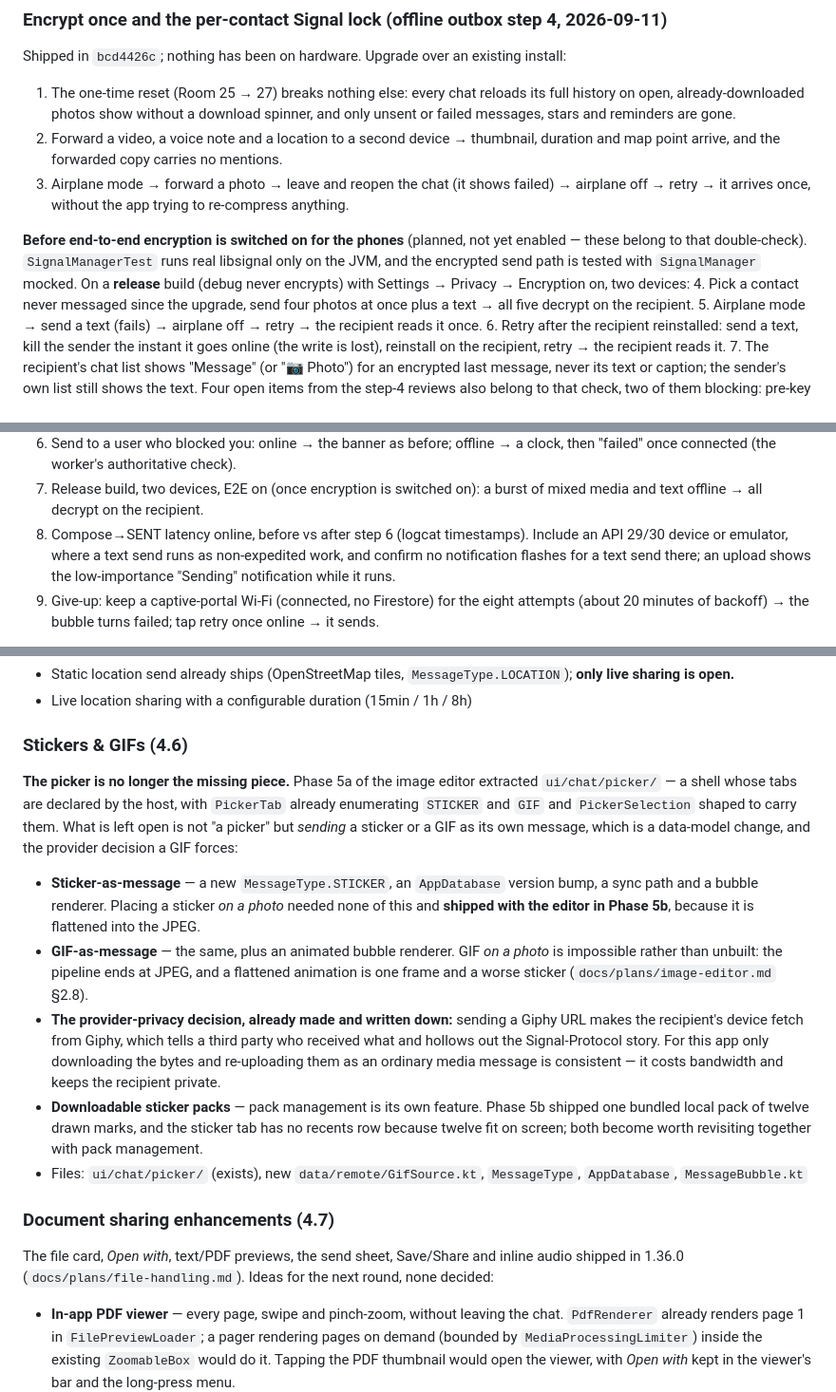
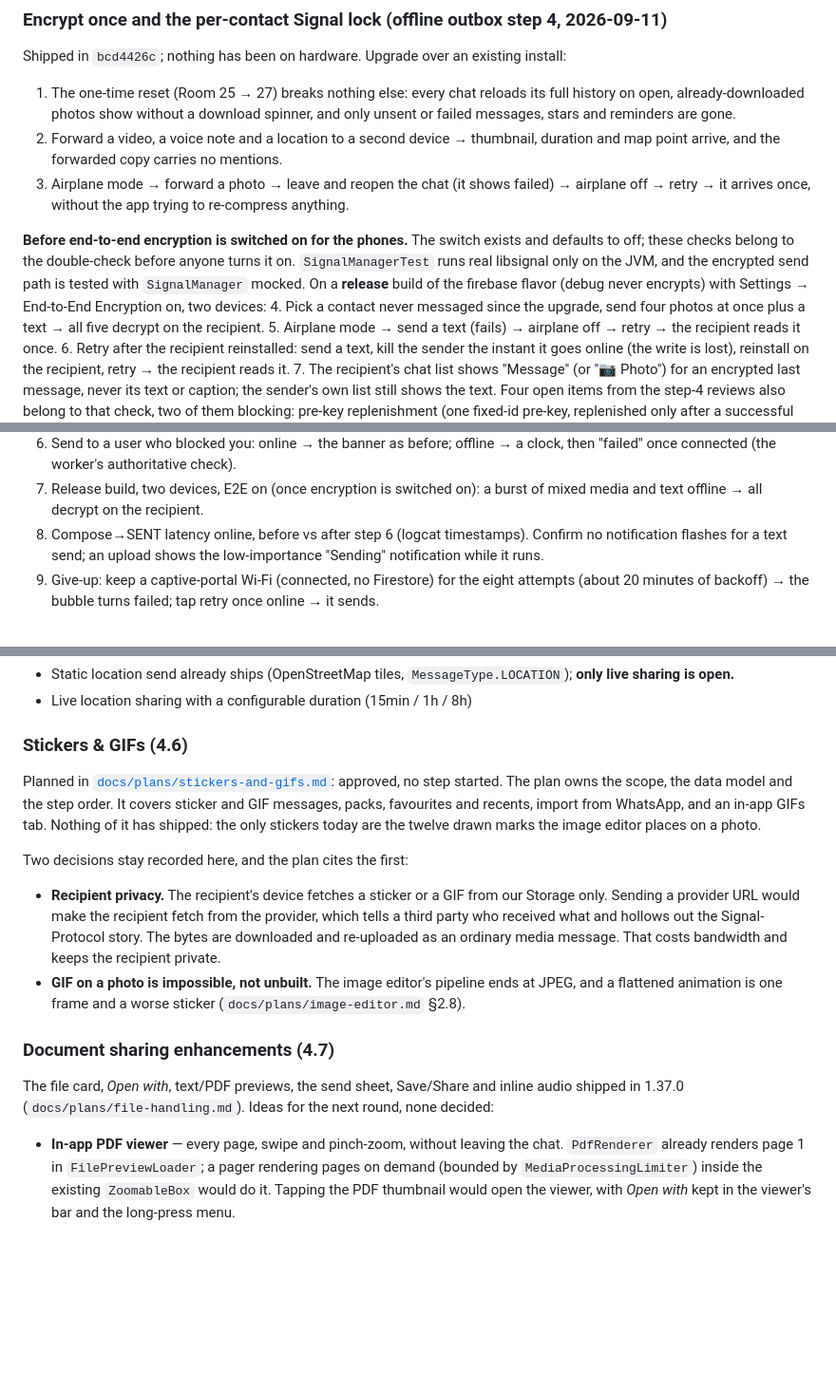
Before and after one commit to gomorra/fire-stream-chat, a Markdown page: docs/BACKLOG.md, 3 parts joined by grey strips. Shown at 95% size. Drawn GitHub-style; blank space fills up the shorter version.

Commit message:
docs(backlog): bring the backlog in line with 1.37.0 and the stickers plan
Point Stickers & GIFs (4.6) at docs/plans/stickers-and-gifs.md and keep
only the two decisions the plan relies on. Replace branch names with the
release each entry shipped in, drop the API 29/30 check that minSdk 31
made impossible, and correct the file-handling version, the media folder
name and the encryption toggle's wording.

Co-Authored-By: Claude Opus 5.5 <noreply@anthropic.com>
Claude-Session: https://claude.ai/code/session_014pv6Y2tNxf6bgWN7qBhFFS

```diff
--- a/docs/BACKLOG.md
+++ b/docs/BACKLOG.md
@@ -203,10 +204,11 @@ Shipped in `bcd4426c`; nothing has been on hardware. Upgrade over an existing in
 3. Airplane mode → forward a photo → leave and reopen the chat (it shows failed) → airplane
    off → retry → it arrives once, without the app trying to re-compress anything.
 
-**Before end-to-end encryption is switched on for the phones** (planned, not yet enabled —
-these belong to that double-check). `SignalManagerTest` runs real libsignal only on the JVM,
-and the encrypted send path is tested with `SignalManager` mocked. On a **release** build
-(debug never encrypts) with Settings → Privacy → Encryption on, two devices:
+**Before end-to-end encryption is switched on for the phones.** The switch exists and
+defaults to off; these checks belong to the double-check before anyone turns it on.
+`SignalManagerTest` runs real libsignal only on the JVM, and the encrypted send path is
+tested with `SignalManager` mocked. On a **release** build of the firebase flavor (debug
+never encrypts) with Settings → End-to-End Encryption on, two devices:
 4. Pick a contact never messaged since the upgrade, send four photos at once plus a text →
    all five decrypt on the recipient.
 5. Airplane mode → send a text (fails) → airplane off → retry → the recipient reads it once.
@@ -253,9 +255,8 @@ over an existing install**, with a second device as recipient:
    "failed" once connected (the worker's authoritative check).
 7. Release build, two devices, E2E on (once encryption is switched on): a burst of mixed media
    and text offline → all decrypt on the recipient.
-8. Compose→SENT latency online, before vs after step 6 (logcat timestamps). Include an API
-   29/30 device or emulator, where a text send runs as non-expedited work, and confirm no
-   notification flashes for a text send there; an upload shows the low-importance "Sending"
+8. Compose→SENT latency online, before vs after step 6 (logcat timestamps). Confirm no
+   notification flashes for a text send; an upload shows the low-importance "Sending"
    notification while it runs.
 9. Give-up: keep a captive-portal Wi-Fi (connected, no Firestore) for the eight attempts
    (about 20 minutes of backoff) → the bubble turns failed; tap retry once online → it sends.
@@ -715,33 +716,25 @@ on 2026-09-11 in `docs/plans/call-audio-routes.md` §0:
 
 ### Stickers & GIFs (4.6)
 
-**The picker is no longer the missing piece.** Phase 5a of the image editor extracted
-`ui/chat/picker/` — a shell whose tabs are declared by the host, with `PickerTab` already
-enumerating `STICKER` and `GIF` and `PickerSelection` shaped to carry them. What is left
-open is not "a picker" but *sending* a sticker or a GIF as its own message, which is a
-data-model change, and the provider decision a GIF forces:
+Planned in [`docs/plans/stickers-and-gifs.md`](plans/stickers-and-gifs.md): approved, no step
+started. The plan owns the scope, the data model and the step order. It covers sticker and GIF
+messages, packs, favourites and recents, import from WhatsApp, and an in-app GIFs tab. Nothing
+of it has shipped: the only stickers today are the twelve drawn marks the image editor places
+on a photo.
 
-- **Sticker-as-message** — a new `MessageType.STICKER`, an `AppDatabase` version bump, a
-  sync path and a bubble renderer. Placing a sticker *on a photo* needed none of this and
-  **shipped with the editor in Phase 5b**, because it is flattened into the JPEG.
-- **GIF-as-message** — the same, plus an animated bubble renderer. GIF *on a photo* is
-  impossible rather than unbuilt: the pipeline ends at JPEG, and a flattened animation is
-  one frame and a worse sticker (`docs/plans/image-editor.md` §2.8).
-- **The provider-privacy decision, already made and written down:** sending a Giphy URL
-  makes the recipient's device fetch from Giphy, which tells a third party who received
-  what and hollows out the Signal-Protocol story. For this app only downloading the bytes
-  and re-uploading them as an ordinary media message is consistent — it costs bandwidth
-  and keeps the recipient private.
-- **Downloadable sticker packs** — pack management is its own feature. Phase 5b shipped
-  one bundled local pack of twelve drawn marks, and the sticker tab has no recents row
-  because twelve fit on screen; both become worth revisiting together with pack
-  management.
-- Files: `ui/chat/picker/` (exists), new `data/remote/GifSource.kt`, `MessageType`,
-  `AppDatabase`, `MessageBubble.kt`
+Two decisions stay recorded here, and the plan cites the first:
+
+- **Recipient privacy.** The recipient's device fetches a sticker or a GIF from our Storage
+  only. Sending a provider URL would make the recipient fetch from the provider, which tells a
+  third party who received what and hollows out the Signal-Protocol story. The bytes are
+  downloaded and re-uploaded as an ordinary media message. That costs bandwidth and keeps the
+  recipient private.
+- **GIF on a photo is impossible, not unbuilt.** The image editor's pipeline ends at JPEG, and
+  a flattened animation is one frame and a worse sticker (`docs/plans/image-editor.md` §2.8).
 
 ### Document sharing enhancements (4.7)
 The file card, *Open with*, text/PDF previews, the send sheet, Save/Share and inline audio shipped
-in 1.36.0 (`docs/plans/file-handling.md`). Ideas for the next round, none decided:
+in 1.37.0 (`docs/plans/file-handling.md`). Ideas for the next round, none decided:
 - **In-app PDF viewer** — every page, swipe and pinch-zoom, without leaving the chat. `PdfRenderer`
   already renders page 1 in `FilePreviewLoader`; a pager rendering pages on demand (bounded by
   `MediaProcessingLimiter`) inside the existing `ZoomableBox` would do it. Tapping the PDF thumbnail
```
Also changed, not shown: other parts of docs/BACKLOG.md (+8 -6 lines).
